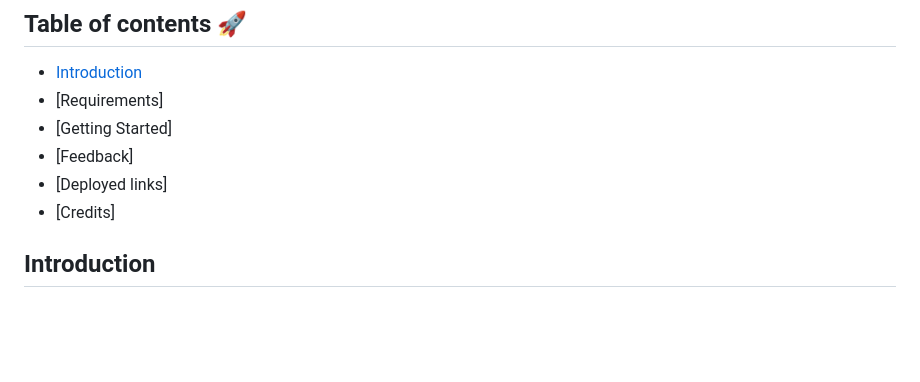
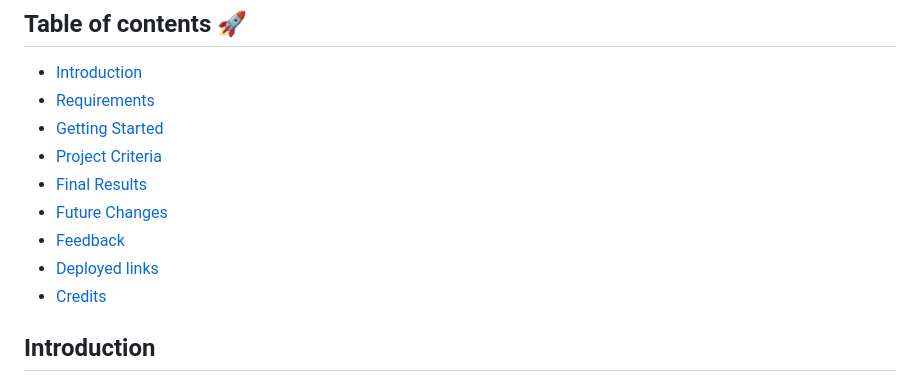
Before and after one commit to Drums180/AirCast-Team2, a Markdown page: README.md, the part around the change printed below. Drawn GitHub-style; blank space fills up the shorter version.

```diff
--- a/README.md
+++ b/README.md
@@ -3,11 +3,14 @@
 ## Table of contents 🚀
 
 * [Introduction](#introduction)
-* [Requirements]
-* [Getting Started]
-* [Feedback]
-* [Deployed links]
-* [Credits]
+* [Requirements](#requirements)
+* [Getting Started](#getting-started)
+* [Project Criteria](#project-criteria)
+* [Final Results](#final-result)
+* [Future Changes](#future-changes)
+* [Feedback](#feedback)
+* [Deployed links](#deployed-links)
+* [Credits](#credits)
 
 ## Introduction
 
```
Also changed, not shown: other parts of README.md (+57 -3 lines).
